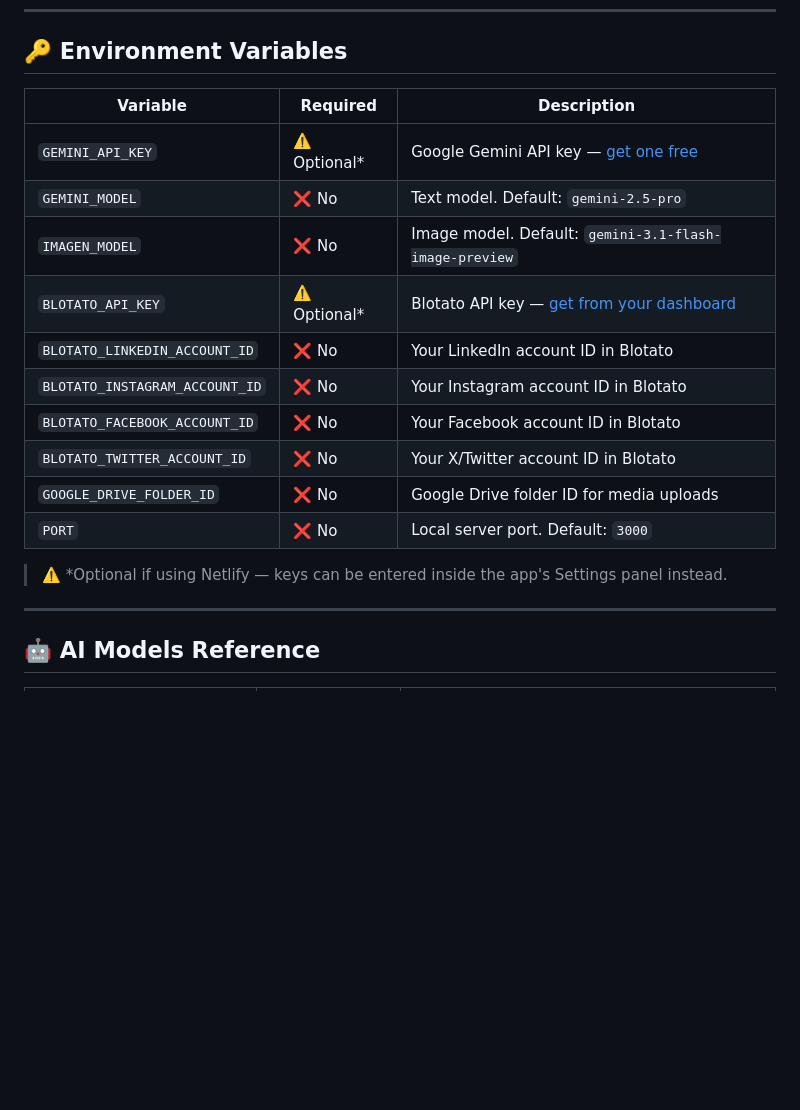
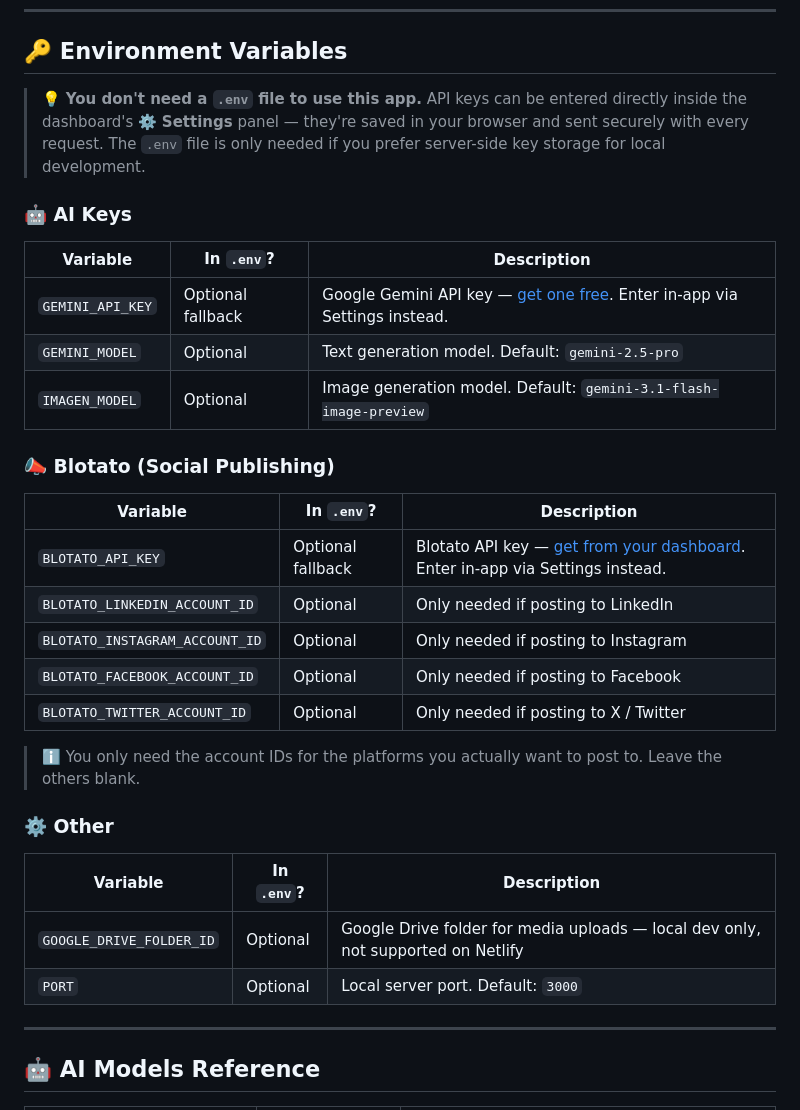
Before and after one commit to duttabiswanath/wsti-social-hub, a Markdown page: README.md, the part around the change. Rendered like a GitHub page; blank space fills up the shorter version.

Commit message:
docs: Clarify env vars section — keys are always optional, entered in-app via Settings

```diff
--- a/README.md
+++ b/README.md
@@ -195,20 +195,35 @@ wsti-social-hub/
 
 ## 🔑 Environment Variables
 
-| Variable | Required | Description |
+> 💡 **You don't need a `.env` file to use this app.**
+> API keys can be entered directly inside the dashboard's ⚙️ **Settings** panel — they're saved in your browser and sent securely with every request. The `.env` file is only needed if you prefer server-side key storage for local development.
+
+### 🤖 AI Keys
+
+| Variable | In `.env`? | Description |
 |---|---|---|
-| `GEMINI_API_KEY` | ⚠️ Optional* | Google Gemini API key — [get one free](https://aistudio.google.com/app/apikey) |
-| `GEMINI_MODEL` | ❌ No | Text model. Default: `gemini-2.5-pro` |
-| `IMAGEN_MODEL` | ❌ No | Image model. Default: `gemini-3.1-flash-image-preview` |
-| `BLOTATO_API_KEY` | ⚠️ Optional* | Blotato API key — [get from your dashboard](https://my.blotato.com) |
-| `BLOTATO_LINKEDIN_ACCOUNT_ID` | ❌ No | Your LinkedIn account ID in Blotato |
-| `BLOTATO_INSTAGRAM_ACCOUNT_ID` | ❌ No | Your Instagram account ID in Blotato |
-| `BLOTATO_FACEBOOK_ACCOUNT_ID` | ❌ No | Your Facebook account ID in Blotato |
-| `BLOTATO_TWITTER_ACCOUNT_ID` | ❌ No | Your X/Twitter account ID in Blotato |
-| `GOOGLE_DRIVE_FOLDER_ID` | ❌ No | Google Drive folder ID for media uploads |
-| `PORT` | ❌ No | Local server port. Default: `3000` |
+| `GEMINI_API_KEY` | Optional fallback | Google Gemini API key — [get one free](https://aistudio.google.com/app/apikey). Enter in-app via Settings instead. |
+| `GEMINI_MODEL` | Optional | Text generation model. Default: `gemini-2.5-pro` |
+| `IMAGEN_MODEL` | Optional | Image generation model. Default: `gemini-3.1-flash-image-preview` |
 
-> ⚠️ *Optional if using Netlify — keys can be entered inside the app's Settings panel instead.
+### 📣 Blotato (Social Publishing)
+
+| Variable | In `.env`? | Description |
+|---|---|---|
+| `BLOTATO_API_KEY` | Optional fallback | Blotato API key — [get from your dashboard](https://my.blotato.com). Enter in-app via Settings instead. |
+| `BLOTATO_LINKEDIN_ACCOUNT_ID` | Optional | Only needed if posting to LinkedIn |
+| `BLOTATO_INSTAGRAM_ACCOUNT_ID` | Optional | Only needed if posting to Instagram |
+| `BLOTATO_FACEBOOK_ACCOUNT_ID` | Optional | Only needed if posting to Facebook |
+| `BLOTATO_TWITTER_ACCOUNT_ID` | Optional | Only needed if posting to X / Twitter |
+
+> ℹ️ You only need the account IDs for the platforms you actually want to post to. Leave the others blank.
+
+### ⚙️ Other
+
+| Variable | In `.env`? | Description |
+|---|---|---|
+| `GOOGLE_DRIVE_FOLDER_ID` | Optional | Google Drive folder for media uploads — local dev only, not supported on Netlify |
+| `PORT` | Optional | Local server port. Default: `3000` |
 
 ---
 
```
